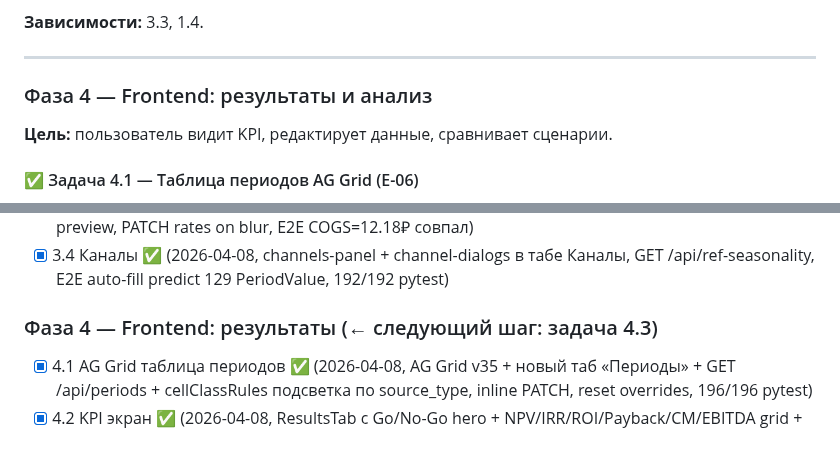
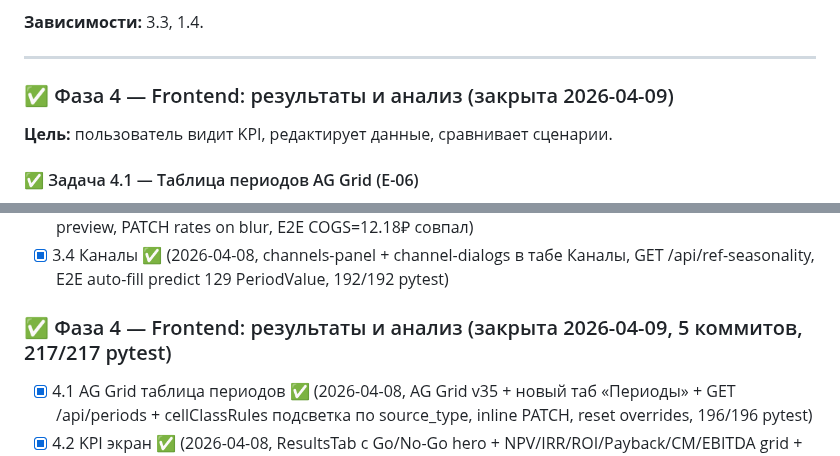
Before and after one commit to slesarev92/DB2, a Markdown page: docs/IMPLEMENTATION_PLAN.md, 2 parts joined by grey strips. Rendered like a GitHub page.

Commit message:
docs: mark phase 4 complete
Фаза 4 закрыта (4.1 / 4.2 / 4.2.1 / 4.3 / 4.4). Все 5 задач отмечены ✅,
заголовок Phase 4 в Разделе 1 и Разделе 4 обновлён на закрытое
состояние с meta-stats (217/217 pytest, 5 коммитов).

Пользователь видит KPI, редактирует данные, сравнивает сценарии и
анализирует чувствительность. Pipeline = Excel parity (max drift 0.10%).

Готов к Фазе 5 — Экспорт (5.1 XLSX, 5.2 PPT, 5.3 PDF).

Co-Authored-By: Claude Opus 4.6 (1M context) <noreply@anthropic.com>

```diff
--- a/docs/IMPLEMENTATION_PLAN.md
+++ b/docs/IMPLEMENTATION_PLAN.md
@@ -733,7 +733,7 @@ BOM) и ChannelsTab (для каналов) без модификации — se
 
 ---
 
-### Фаза 4 — Frontend: результаты и анализ
+### ✅ Фаза 4 — Frontend: результаты и анализ (закрыта 2026-04-09)
 
 **Цель:** пользователь видит KPI, редактирует данные, сравнивает сценарии.
 
@@ -1390,7 +1390,7 @@ GitHub Secrets).
 - [x] 3.3 SKU и BOM ✅ (2026-04-08, sku-panel + bom-panel + add-sku-dialog в табе SKU и BOM, live COGS preview, PATCH rates on blur, E2E COGS=12.18₽ совпал)
 - [x] 3.4 Каналы ✅ (2026-04-08, channels-panel + channel-dialogs в табе Каналы, GET /api/ref-seasonality, E2E auto-fill predict 129 PeriodValue, 192/192 pytest)
 
-### Фаза 4 — Frontend: результаты (← следующий шаг: задача 4.3)
+### ✅ Фаза 4 — Frontend: результаты и анализ (закрыта 2026-04-09, 5 коммитов, 217/217 pytest)
 - [x] 4.1 AG Grid таблица периодов ✅ (2026-04-08, AG Grid v35 + новый таб «Периоды» + GET /api/periods + cellClassRules подсветка по source_type, inline PATCH, reset overrides, 196/196 pytest)
 - [x] 4.2 KPI экран ✅ (2026-04-08, ResultsTab с Go/No-Go hero + NPV/IRR/ROI/Payback/CM/EBITDA grid + кнопка Пересчитать с polling `/api/tasks/{id}` раз в 1 сек до 60с timeout, 0 tsc errors, 196/196 pytest)
 - [x] **4.2.1 Полный GORJI импорт + Excel parity** ✅ (2026-04-09,
```
